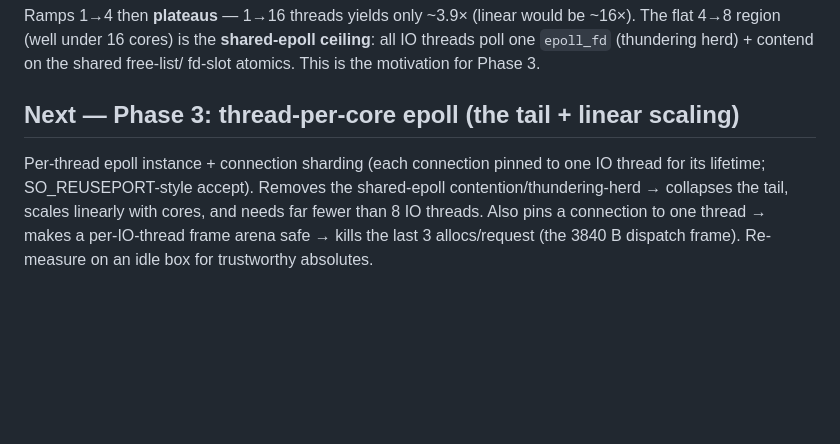
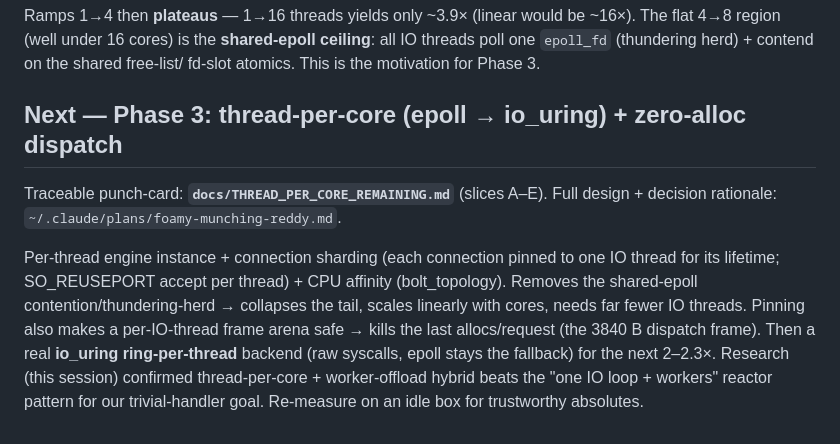
Before and after one commit to Ugbot/BoltAPI, a Markdown page: docs/PERF_DISPATCH.md, the part around the change. GitHub-like rendering; blank space fills up the shorter version.

```diff
--- a/docs/PERF_DISPATCH.md
+++ b/docs/PERF_DISPATCH.md
@@ -106,11 +106,17 @@ The flat 4→8 region (well under 16 cores) is the **shared-epoll ceiling**: all
 threads poll one `epoll_fd` (thundering herd) + contend on the shared free-list/
 fd-slot atomics. This is the motivation for Phase 3.
 
-## Next — Phase 3: thread-per-core epoll (the tail + linear scaling)
+## Next — Phase 3: thread-per-core (epoll → io_uring) + zero-alloc dispatch
 
-Per-thread epoll instance + connection sharding (each connection pinned to one IO
-thread for its lifetime; SO_REUSEPORT-style accept). Removes the shared-epoll
-contention/thundering-herd → collapses the tail, scales linearly with cores, and
-needs far fewer than 8 IO threads. Also pins a connection to one thread → makes a
-per-IO-thread frame arena safe → kills the last 3 allocs/request (the 3840 B
-dispatch frame). Re-measure on an idle box for trustworthy absolutes.
+Traceable punch-card: **`docs/THREAD_PER_CORE_REMAINING.md`** (slices A–E). Full
+design + decision rationale: `~/.claude/plans/foamy-munching-reddy.md`.
+
+Per-thread engine instance + connection sharding (each connection pinned to one IO
+thread for its lifetime; SO_REUSEPORT accept per thread) + CPU affinity (bolt_topology).
+Removes the shared-epoll contention/thundering-herd → collapses the tail, scales
+linearly with cores, needs far fewer IO threads. Pinning also makes a per-IO-thread
+frame arena safe → kills the last allocs/request (the 3840 B dispatch frame). Then a
+real **io_uring ring-per-thread** backend (raw syscalls, epoll stays the fallback) for
+the next 2–2.3×. Research (this session) confirmed thread-per-core + worker-offload
+hybrid beats the "one IO loop + workers" reactor pattern for our trivial-handler goal.
+Re-measure on an idle box for trustworthy absolutes.
```
Also changed, not shown: PROJECT_MAP.md (+1 -0 lines), docs/THREAD_PER_CORE_REMAINING.md (added, +71 -0 lines).
